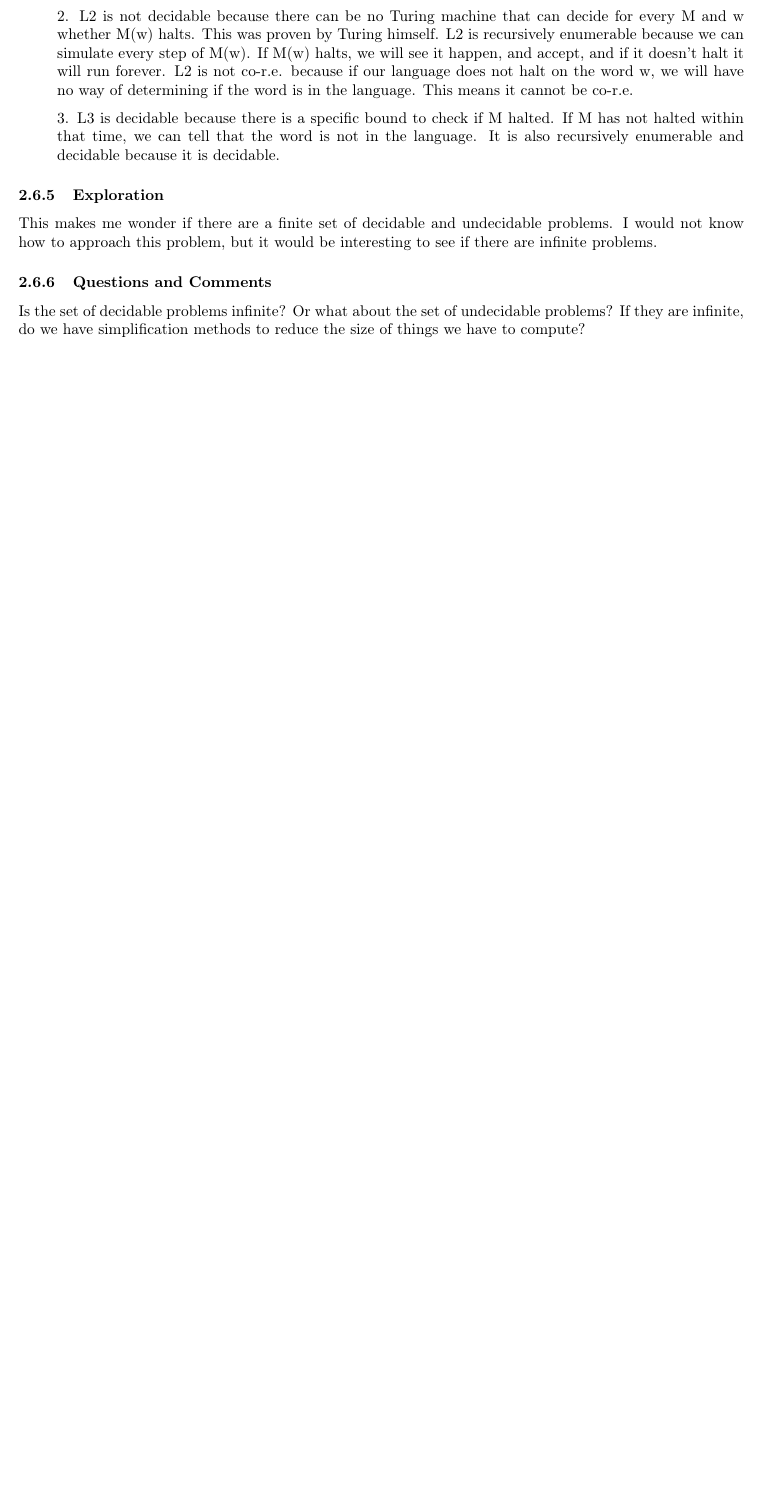
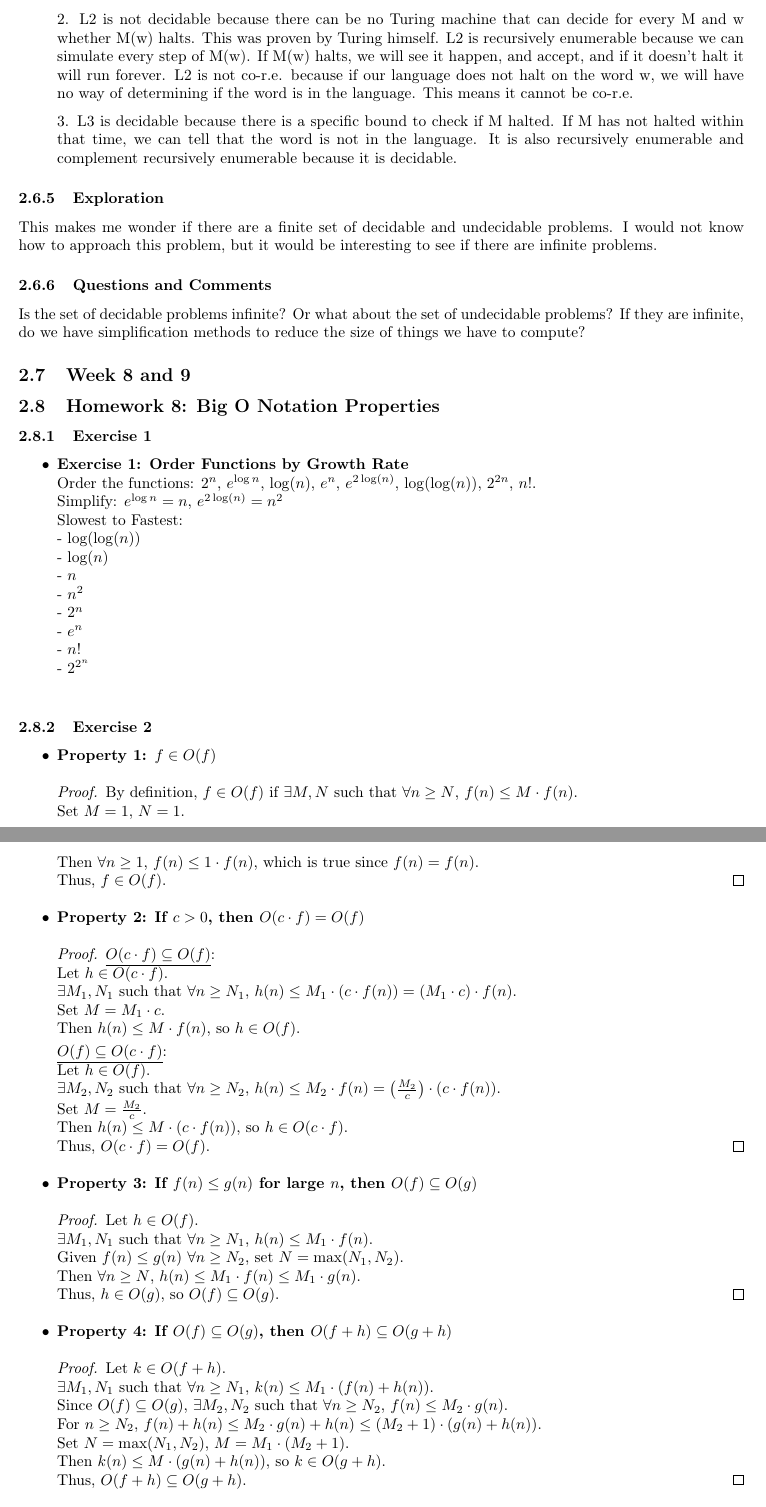
Before and after one commit to NotErikVCChapman/AlgoAnalysis406, a LaTeX paper (report.tex): part of page 12 of 12 before the commit and two parts of pages 12 and 13 of 14 after it, the two joined at a grey line, cut so that both start at the same text, the shorter picture padded with empty space. Compiled offline with pdfLaTeX.

Commit message:
Add files via upload

```diff
--- a/report.tex
+++ b/report.tex
@@ -425,7 +425,7 @@ Which of the following languages are decidable, recursively enumerable (r.e.), o
 
 2. L2 is not decidable because there can be no Turing machine that can decide for every M and w whether M(w) halts. This was proven by Turing himself. L2 is recursively enumerable because we can simulate every step of M(w). If M(w) halts, we will see it happen, and accept, and if it doesn't halt it will run forever. L2 is not co-r.e. because if our language does not halt on the word w, we will have no way of determining if the word is in the language. This means it cannot be co-r.e.
 
-3. L3 is decidable because there is a specific bound to check if M halted. If M has not halted within that time, we can tell that the word is not in the language. It is also recursively enumerable and decidable because it is decidable.
+3. L3 is decidable because there is a specific bound to check if M halted. If M has not halted within that time, we can tell that the word is not in the language. It is also recursively enumerable and complement recursively enumerable because it is decidable.
 
 \end{description}
 
@@ -434,3 +434,71 @@ This makes me wonder if there are a finite set of decidable and undecidable prob
 
 \subsubsection{Questions and Comments}
 Is the set of decidable problems infinite? Or what about the set of undecidable problems? If they are infinite, do we have simplification methods to reduce the size of things we have to compute?
+
+
+\subsection{Week 8 and 9}
+
+\subsection{Homework 8: Big O Notation Properties}
+
+\subsubsection{Exercise 1}
+
+\begin{itemize}
+    \item \textbf{Exercise 1: Order Functions by Growth Rate} \\
+    Order the functions: \( 2^n \), \( e^{\log n} \), \( \log(n) \), \( e^n \), \( e^{2 \log(n)} \), \( \log(\log(n)) \), \( 2^{2n} \), \( n! \). \\
+    Simplify: \( e^{\log n} = n \), \( e^{2 \log(n)} = n^2 \) \\
+    Slowest to Fastest: \\
+    - \( \log(\log(n)) \) \\
+    - \( \log(n) \) \\
+    - \( n \) \\
+    - \( n^2 \) \\
+    - \( 2^n \) \\
+    - \( e^n \) \\
+    - \( n! \) \\
+    - \( 2^{2{^n}} \) \\
+\end{itemize}
+
+\subsubsection{Exercise 2}
+
+\begin{itemize}
+    \item \textbf{Property 1: $f \in O(f)$}
+    \begin{proof}
+        By definition, $f \in O(f)$ if $\exists M, N$ such that $\forall n \geq N$, $f(n) \leq M \cdot f(n)$. \\
+        Set $M = 1$, $N = 1$. \\
+        Then $\forall n \geq 1$, $f(n) \leq 1 \cdot f(n)$, which is true since $f(n) = f(n)$. \\
+        Thus, $f \in O(f)$.
+    \end{proof}
+
+    \item \textbf{Property 2: If $c > 0$, then $O(c \cdot f) = O(f)$}
+    \begin{proof}
+        \underline{$O(c \cdot f) \subseteq O(f)$}: \\
+        Let $h \in O(c \cdot f)$. \\
+        $\exists M_1, N_1$ such that $\forall n \geq N_1$, $h(n) \leq M_1 \cdot (c \cdot f(n)) = (M_1 \cdot c) \cdot f(n)$. \\
+        Set $M = M_1 \cdot c$. \\
+        Then $h(n) \leq M \cdot f(n)$, so $h \in O(f)$. \vspace{1mm} \\
+        \underline{$O(f) \subseteq O(c \cdot f)$}: \\
+        Let $h \in O(f)$. \\
+        $\exists M_2, N_2$ such that $\forall n \geq N_2$, $h(n) \leq M_2 \cdot f(n) = \left(\frac{M_2}{c}\right) \cdot (c \cdot f(n))$. \\
+        Set $M = \frac{M_2}{c}$. \\
+        Then $h(n) \leq M \cdot (c \cdot f(n))$, so $h \in O(c \cdot f)$. \\
+        Thus, $O(c \cdot f) = O(f)$.
+    \end{proof}
+
+    \item \textbf{Property 3: If $f(n) \leq g(n)$ for large $n$, then $O(f) \subseteq O(g)$}
+    \begin{proof}
+        Let $h \in O(f)$. \\
+        $\exists M_1, N_1$ such that $\forall n \geq N_1$, $h(n) \leq M_1 \cdot f(n)$. \\
+        Given $f(n) \leq g(n)$ $\forall n \geq N_2$, set $N = \max(N_1, N_2)$. \\
+        Then $\forall n \geq N$, $h(n) \leq M_1 \cdot f(n) \leq M_1 \cdot g(n)$. \\
+        Thus, $h \in O(g)$, so $O(f) \subseteq O(g)$.
+    \end{proof}
+
+    \item \textbf{Property 4: If $O(f) \subseteq O(g)$, then $O(f + h) \subseteq O(g + h)$}
+    \begin{proof}
+        Let $k \in O(f + h)$. \\
+        $\exists M_1, N_1$ such that $\forall n \geq N_1$, $k(n) \leq M_1 \cdot (f(n) + h(n))$. \\
+        Since $O(f) \subseteq O(g)$, $\exists M_2, N_2$ such that $\forall n \geq N_2$, $f(n) \leq M_2 \cdot g(n)$. \\
+        For $n \geq N_2$, $f(n) + h(n) \leq M_2 \cdot g(n) + h(n) \leq (M_2 + 1) \cdot (g(n) + h(n))$. \\
+        Set $N = \max(N_1, N_2)$, $M = M_1 \cdot (M_2 + 1)$. \\
+        Then $k(n) \leq M \cdot (g(n) + h(n))$, so $k \in O(g + h)$. \\
+        Thus, $O(f + h) \subseteq O(g + h)$.
+    \end{proof}
@@ -436,0 +526 @@ Is the set of decidable problems infinite? Or what about the set of undecidable
+    \item \textbf{Pair 2: Insertion Sort vs. Merge Sort} \\
```
Also changed, not shown: report.tex (39 more changed lines).
